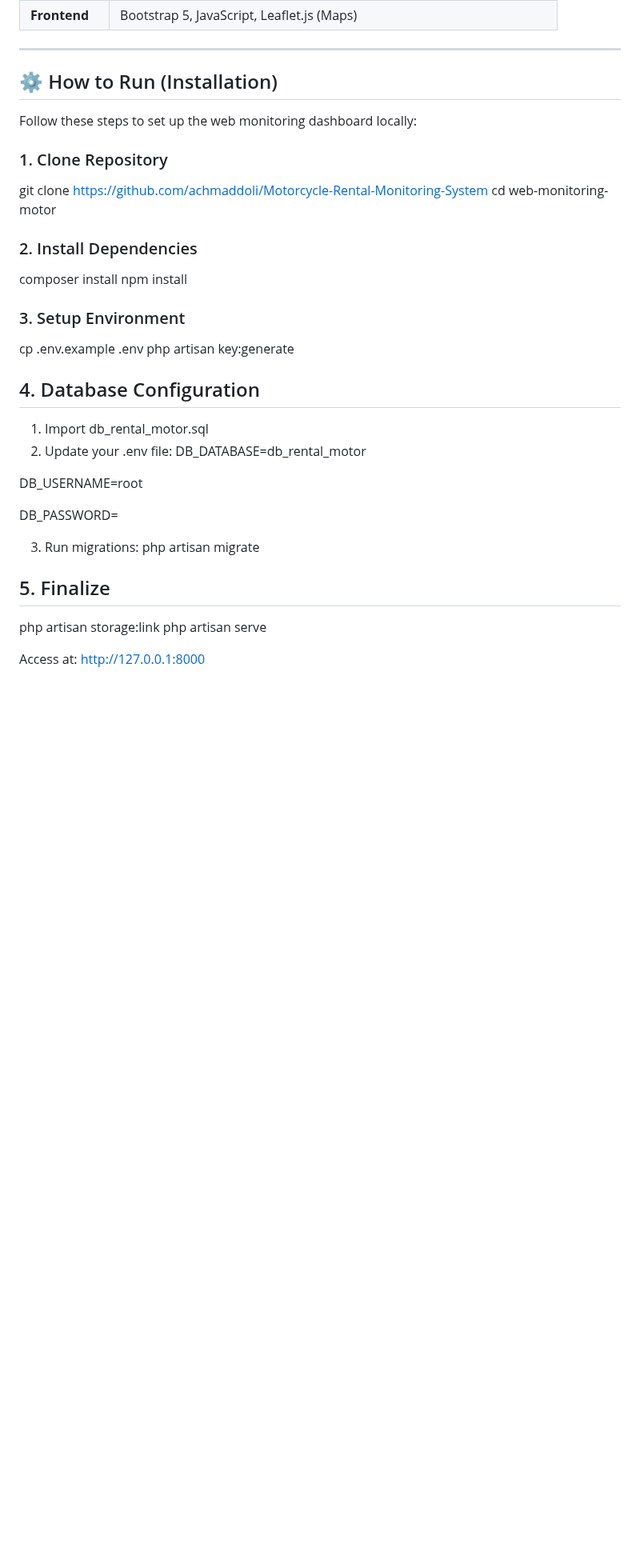
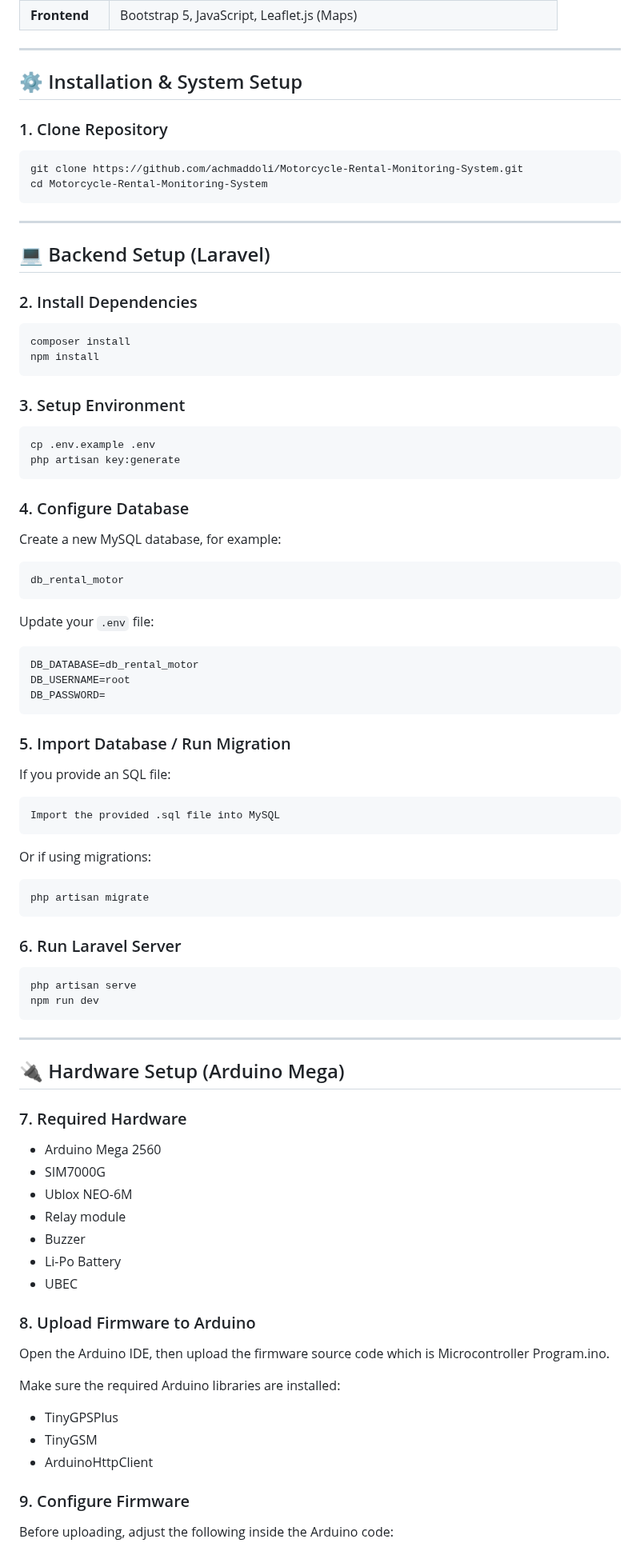
Before and after one commit to achmaddoli/Motorcycle-Rental-Monitoring-System, a Markdown page: README.md, the part around one of its changes. Shown at 80% size. GitHub-like rendering; blank space fills up the shorter version.

````diff
--- a/README.md
+++ b/README.md
@@ -68,35 +68,95 @@ The methodology and technical implementation of this project have been peer-revi
 | **Frontend** | Bootstrap 5, JavaScript, Leaflet.js (Maps) |
 
 ---
-## ⚙️ How to Run (Installation)
-Follow these steps to set up the web monitoring dashboard locally:
+## ⚙️ Installation & System Setup
 
 ### 1. Clone Repository
-git clone https://github.com/achmaddoli/Motorcycle-Rental-Monitoring-System
-cd web-monitoring-motor
+
+```bash
+git clone https://github.com/achmaddoli/Motorcycle-Rental-Monitoring-System.git
+cd Motorcycle-Rental-Monitoring-System
+```
+
+---
+
+## 💻 Backend Setup (Laravel)
 
 ### 2. Install Dependencies
+
+```bash
 composer install
 npm install
+```
 
 ### 3. Setup Environment
+
+```bash
 cp .env.example .env
 php artisan key:generate
+```
 
-## 4. Database Configuration
-1. Import db_rental_motor.sql
-2. Update your .env file:
+### 4. Configure Database
+
+Create a new MySQL database, for example:
+
+```sql
+db_rental_motor
+```
+
+Update your `.env` file:
+
+```env
 DB_DATABASE=db_rental_motor
+DB_USERNAME=root
+DB_PASSWORD=
+```
 
-DB_USERNAME=root
+### 5. Import Database / Run Migration
 
-DB_PASSWORD=
+If you provide an SQL file:
 
-3. Run migrations:
+```bash
+Import the provided .sql file into MySQL
+```
+
+Or if using migrations:
+
+```bash
 php artisan migrate
+```
 
-## 5. Finalize
-php artisan storage:link
+### 6. Run Laravel Server
+
+```bash
 php artisan serve
+npm run dev
+```
 
-Access at: http://127.0.0.1:8000
+---
+
+## 🔌 Hardware Setup (Arduino Mega)
+
+### 7. Required Hardware
+
+* Arduino Mega 2560
+* SIM7000G
+* Ublox NEO-6M
+* Relay module
+* Buzzer
+* Li-Po Battery
+* UBEC
+
+### 8. Upload Firmware to Arduino
+
+Open the Arduino IDE, then upload the firmware source code which is Microcontroller Program.ino.
+
+Make sure the required Arduino libraries are installed:
+
+* TinyGPSPlus
+* TinyGSM
+* ArduinoHttpClient
+
+### 9. Configure Firmware
+
+Before uploading, adjust the following inside the Arduino code:
+
````
Also changed, not shown: other parts of README.md (+54 -0 lines).
